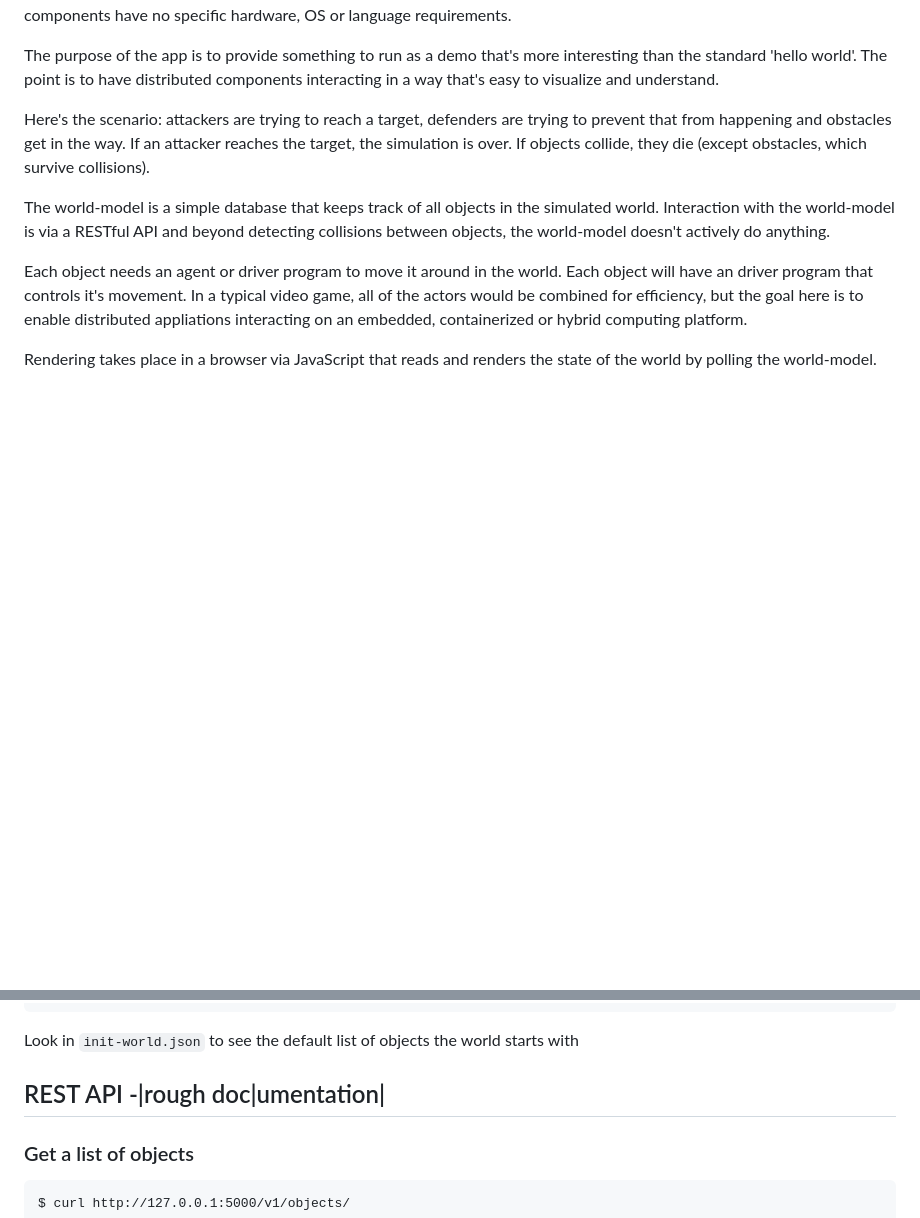
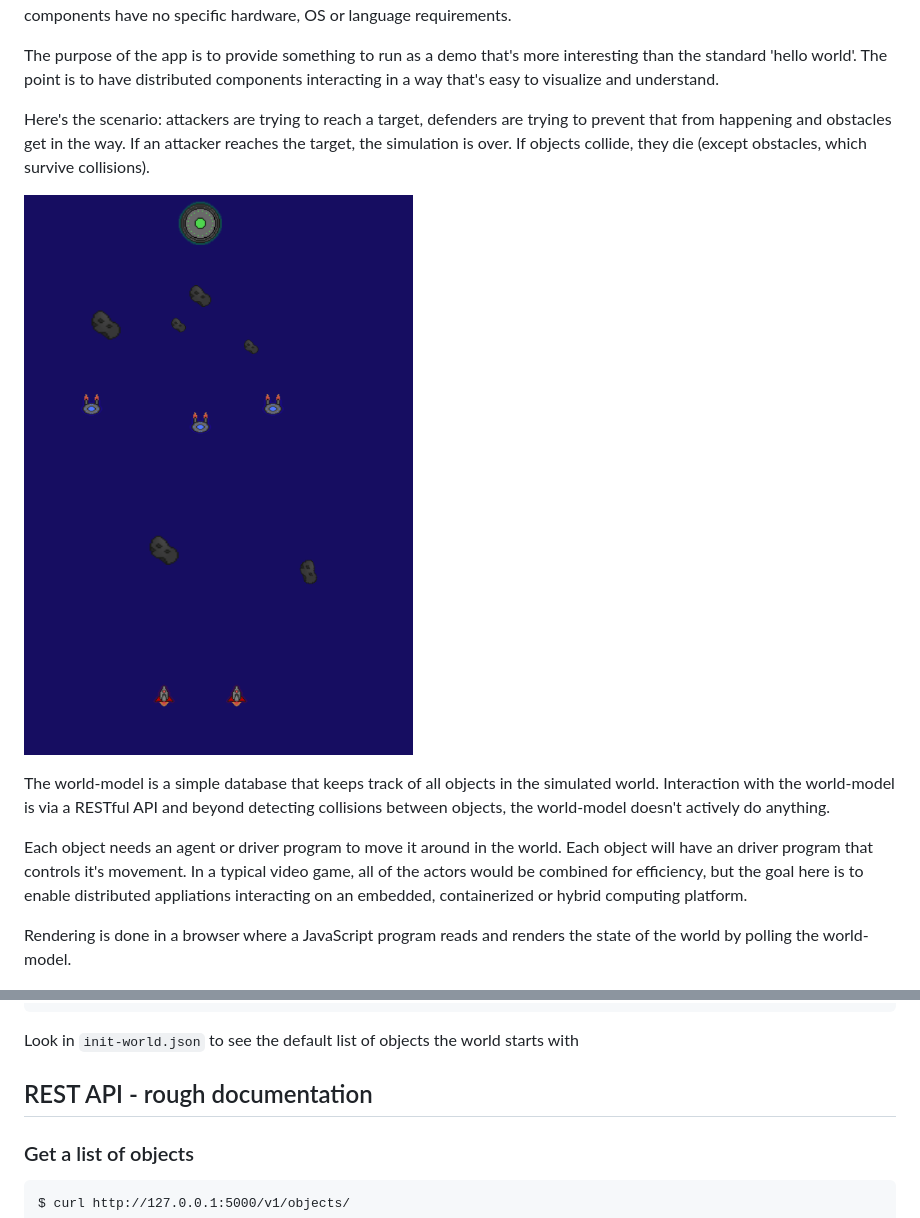
Before and after one commit to rmoorewrs/defender, a Markdown page: README.md, 2 parts joined by grey strips. GitHub-like rendering; pictures changed too: images/scenario.png (added); blank space fills up the shorter version.

````diff
--- a/README.md
+++ b/README.md
@@ -5,11 +5,13 @@ The purpose of the app is to provide something to run as a demo that's more inte
 
 Here's the scenario: attackers are trying to reach a target, defenders are trying to prevent that from happening and obstacles get in the way. If an attacker reaches the target, the simulation is over. If objects collide, they die (except obstacles, which survive collisions).
 
+![](images/scenario.png)
+
 The world-model is a simple database that keeps track of all objects in the simulated world. Interaction with the world-model is via a RESTful API and beyond detecting collisions between objects, the world-model doesn't actively do anything.
 
 Each object needs an agent or driver program to move it around in the world. Each object will have an driver program that controls it's movement. In a typical video game, all of the actors would be combined for efficiency, but the goal here is to enable distributed appliations interacting on an embedded, containerized or hybrid computing platform.
 
-Rendering takes place in a browser via JavaScript that reads and renders the state of the world by polling the world-model.
+Rendering is done in a browser where a JavaScript program reads and renders the state of the world by polling the world-model.
 
 
 ![](images/defender-diagram.png)
@@ -39,7 +41,7 @@ python3 attacker01
 ```
 Look in `init-world.json` to see the default list of objects the world starts with
 
-## REST API -|rough doc|umentation|
+## REST API - rough documentation
 
 
 ### Get a list of objects
````
